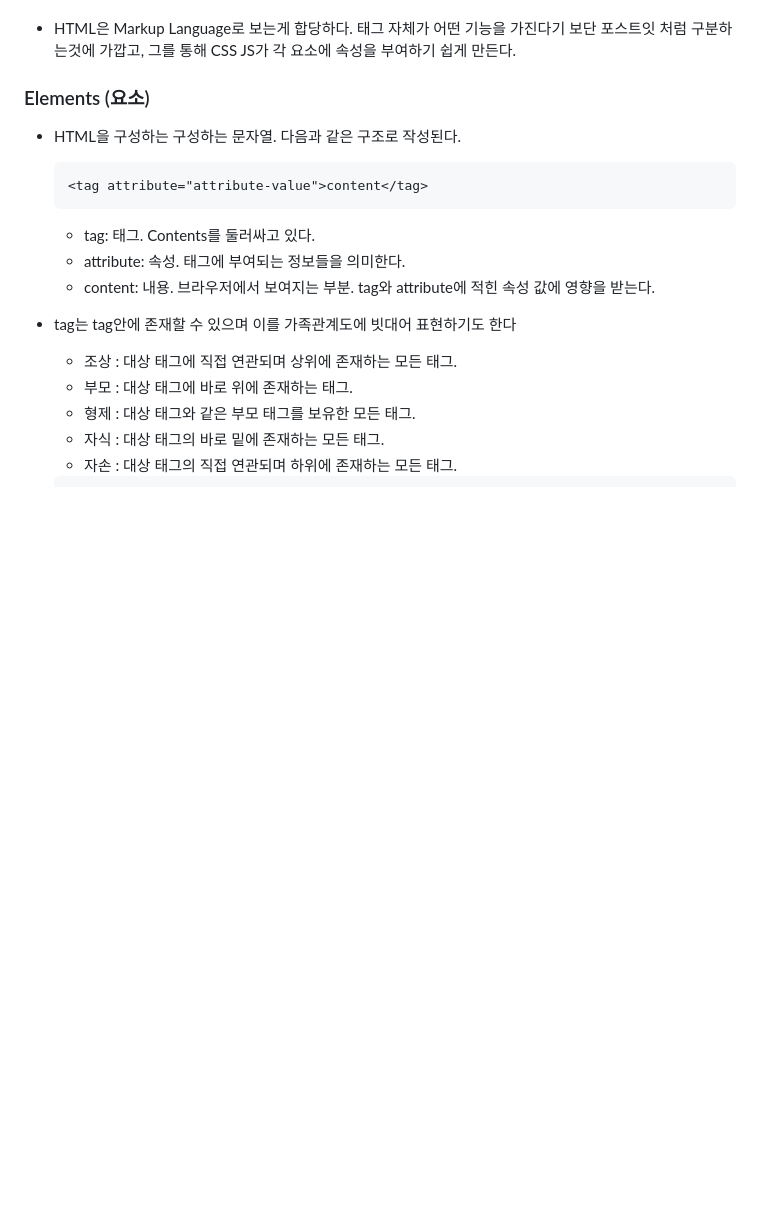
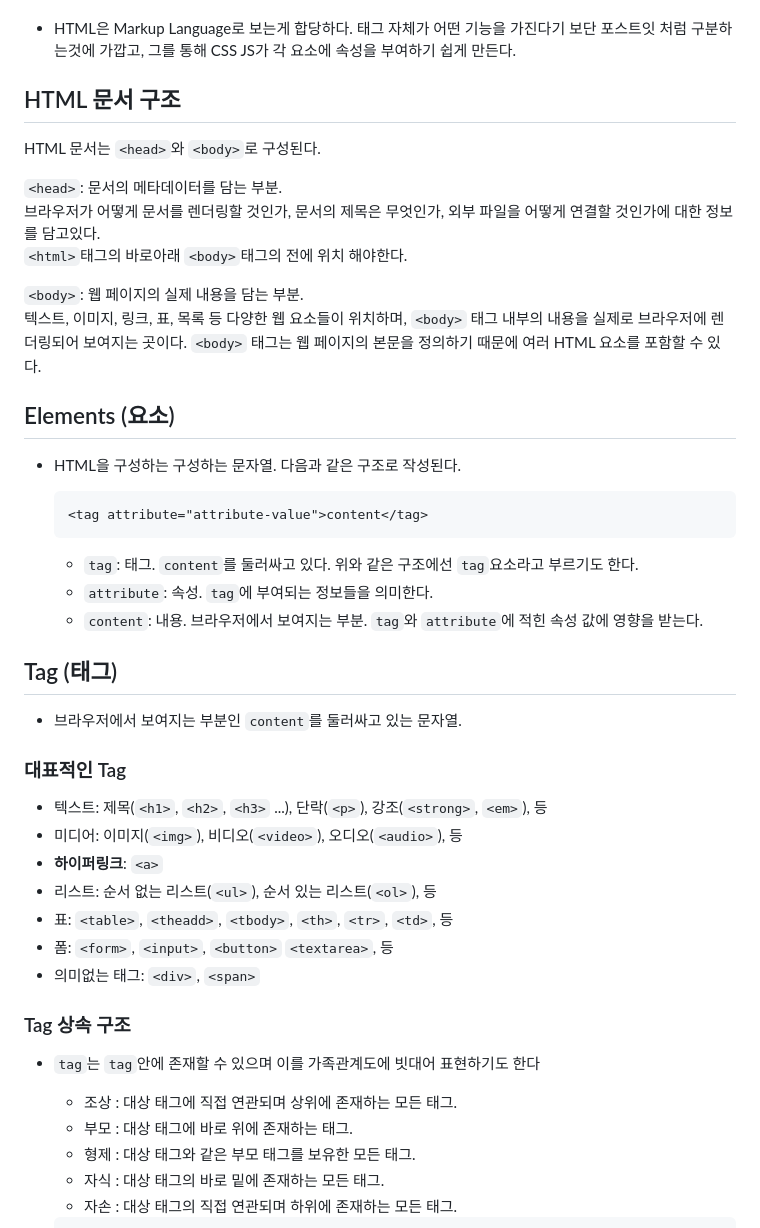
Before and after one commit to GitHub-Yab/html-css, a Markdown page: summary/html.md, the part around the change printed below. Drawn GitHub-style; blank space fills up the shorter version.

Commit message:
html 요약 내용 추가

````diff
--- a/summary/html.md
+++ b/summary/html.md
@@ -14,7 +13,18 @@
 
 - HTML은 Markup Language로 보는게 합당하다. 태그 자체가 어떤 기능을 가진다기 보단 포스트잇 처럼 구분하는것에 가깝고, 그를 통해 CSS JS가 각 요소에 속성을 부여하기 쉽게 만든다.
 
-### Elements (요소)
+## HTML 문서 구조
+
+HTML 문서는 `<head>`와 `<body>`로 구성된다.
+
+`<head>`: 문서의 메타데이터를 담는 부분. \
+브라우저가 어떻게 문서를 렌더링할 것인가, 문서의 제목은 무엇인가, 외부 파일을 어떻게 연결할 것인가에 대한 정보를 담고있다. \
+`<html>`태그의 바로아래 `<body>`태그의 전에 위치 해야한다.
+
+`<body>`: 웹 페이지의 실제 내용을 담는 부분. \
+텍스트, 이미지, 링크, 표, 목록 등 다양한 웹 요소들이 위치하며, `<body>` 태그 내부의 내용을 실제로 브라우저에 렌더링되어 보여지는 곳이다. `<body>` 태그는 웹 페이지의 본문을 정의하기 때문에 여러 HTML 요소를 포함할 수 있다.
+
+## Elements (요소)
 
 - HTML을 구성하는 구성하는 문자열. 다음과 같은 구조로 작성된다.
 
@@ -22,11 +32,26 @@
   <tag attribute="attribute-value">content</tag>
   ```
 
-  - tag: 태그. Contents를 둘러싸고 있다.
-  - attribute: 속성. 태그에 부여되는 정보들을 의미한다.
-  - content: 내용. 브라우저에서 보여지는 부분. tag와 attribute에 적힌 속성 값에 영향을 받는다.
+  - `tag`: 태그. `content`를 둘러싸고 있다. 위와 같은 구조에선 `tag`요소라고 부르기도 한다.
+  - `attribute`: 속성. `tag`에 부여되는 정보들을 의미한다.
+  - `content`: 내용. 브라우저에서 보여지는 부분. `tag`와 `attribute`에 적힌 속성 값에 영향을 받는다.
 
-- tag는 tag안에 존재할 수 있으며 이를 가족관계도에 빗대어 표현하기도 한다
+
+## Tag (태그)
+- 브라우저에서 보여지는 부분인 `content`를 둘러싸고 있는 문자열.
+
+### 대표적인 Tag
+
+- 텍스트: 제목(`<h1>`, `<h2>`, `<h3>` ...), 단락(`<p>`), 강조(`<strong>`, `<em>`), 등
+- 미디어: 이미지(`<img>`), 비디오(`<video>`), 오디오(`<audio>`), 등
+- **하이퍼링크**: `<a>`
+- 리스트: 순서 없는 리스트(`<ul>`), 순서 있는 리스트(`<ol>`), 등
+- 표: `<table>`, `<theadd>`, `<tbody>`, `<th>`, `<tr>`, `<td>`, 등
+- 폼: `<form>`, `<input>`, `<button>` `<textarea>`, 등
+- 의미없는 태그: `<div>`, `<span>`
+
+### Tag 상속 구조
+- `tag`는 `tag`안에 존재할 수 있으며 이를 가족관계도에 빗대어 표현하기도 한다
 
   - 조상 : 대상 태그에 직접 연관되며 상위에 존재하는 모든 태그.
   - 부모 : 대상 태그에 바로 위에 존재하는 태그.
````
Also changed, not shown: other parts of summary/html.md (+16 -15 lines).
